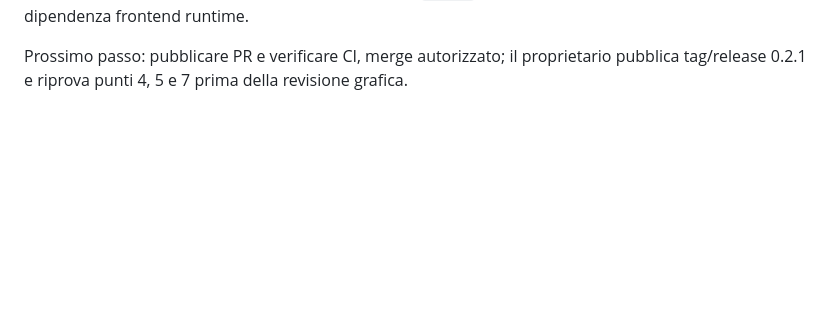
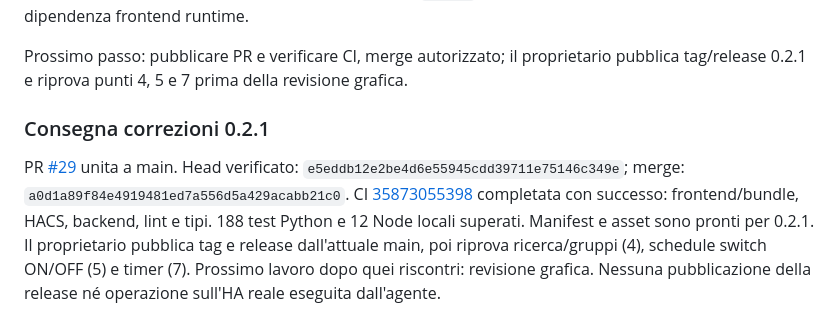
Before and after one commit to arozoire/schedule_creator, a Markdown page: docs/ai-handoff.md, the part around the change. GitHub-like rendering; blank space fills up the shorter version.

Commit message:
Record 0.2.1 merge and green CI handoff

```diff
--- a/docs/ai-handoff.md
+++ b/docs/ai-handoff.md
@@ -417,3 +417,16 @@ non attribuirgli una causa backend non dimostrata. CI esistente aggiornata con
 
 Prossimo passo: pubblicare PR e verificare CI, merge autorizzato; il proprietario
 pubblica tag/release 0.2.1 e riprova punti 4, 5 e 7 prima della revisione grafica.
+
+### Consegna correzioni 0.2.1
+
+PR [#29](https://github.com/arozoire/schedule_creator/pull/29) unita a main.
+Head verificato: `e5eddb12e2be4d6e55945cdd39711e75146c349e`;
+merge: `a0d1a89f84e4919481ed7a556d5a429acabb21c0`.
+CI [35873055398](https://github.com/arozoire/schedule_creator/actions/runs/35873055398)
+completata con successo: frontend/bundle, HACS, backend, lint e tipi.
+188 test Python e 12 Node locali superati. Manifest e asset sono pronti
+per 0.2.1. Il proprietario pubblica tag e release dall'attuale main, poi
+riprova ricerca/gruppi (4), schedule switch ON/OFF (5) e timer (7).
+Prossimo lavoro dopo quei riscontri: revisione grafica. Nessuna pubblicazione
+della release né operazione sull'HA reale eseguita dall'agente.
```
